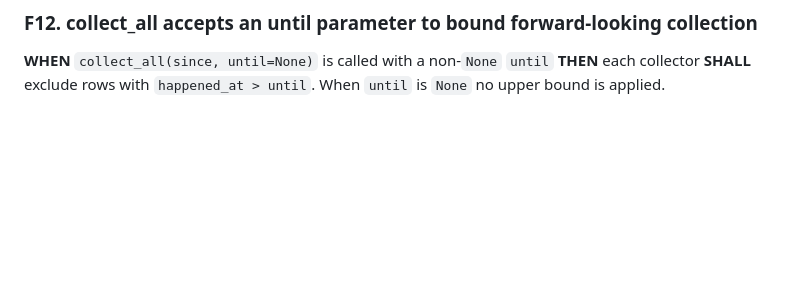
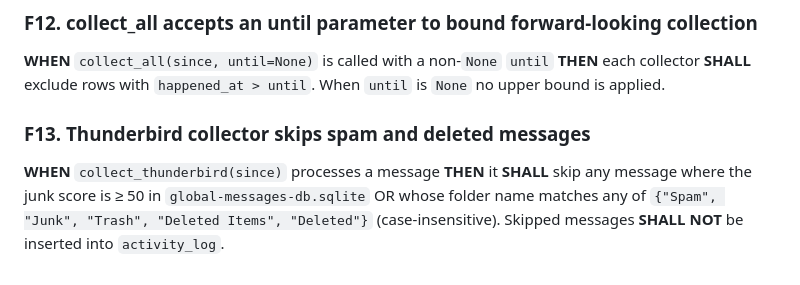
Before and after one commit to akpandeya/jarvis, a Markdown page: docs/specs/activity_tracker.md, the part around the change. Drawn GitHub-style; blank space fills up the shorter version.

Commit message:
Add F13: skip spam and deleted messages in Thunderbird collector
Co-Authored-By: Claude Sonnet 4.6 <noreply@anthropic.com>

```diff
--- a/docs/specs/activity_tracker.md
+++ b/docs/specs/activity_tracker.md
@@ -64,3 +64,7 @@ component: jarvis/activity.py
 ### F12. collect_all accepts an until parameter to bound forward-looking collection
 
 **WHEN** `collect_all(since, until=None)` is called with a non-`None` `until` **THEN** each collector **SHALL** exclude rows with `happened_at > until`. When `until` is `None` no upper bound is applied.
+
+### F13. Thunderbird collector skips spam and deleted messages
+
+**WHEN** `collect_thunderbird(since)` processes a message **THEN** it **SHALL** skip any message where the junk score is ≥ 50 in `global-messages-db.sqlite` OR whose folder name matches any of `{"Spam", "Junk", "Trash", "Deleted Items", "Deleted"}` (case-insensitive). Skipped messages **SHALL NOT** be inserted into `activity_log`.
```
